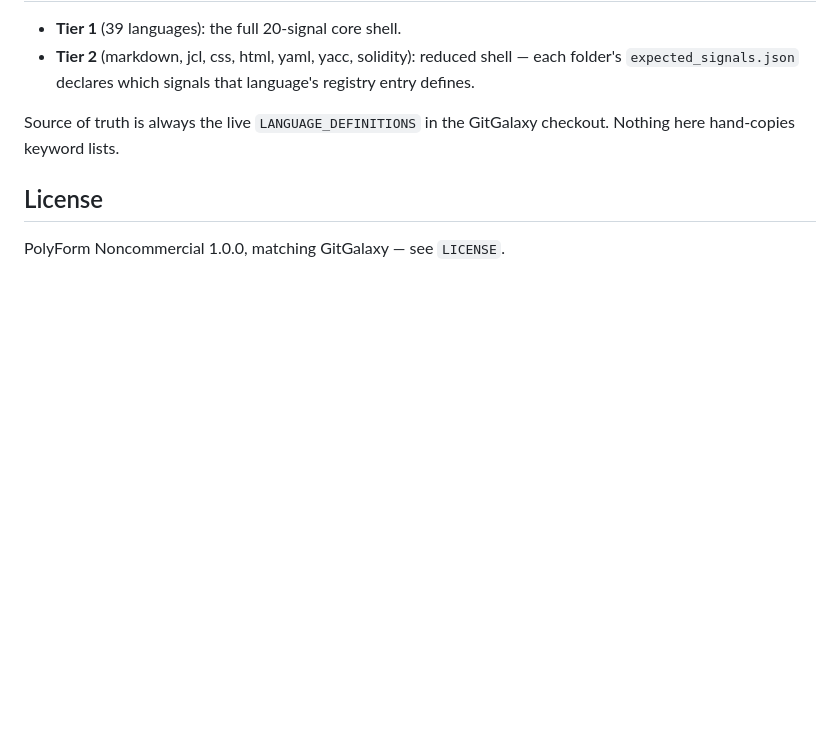
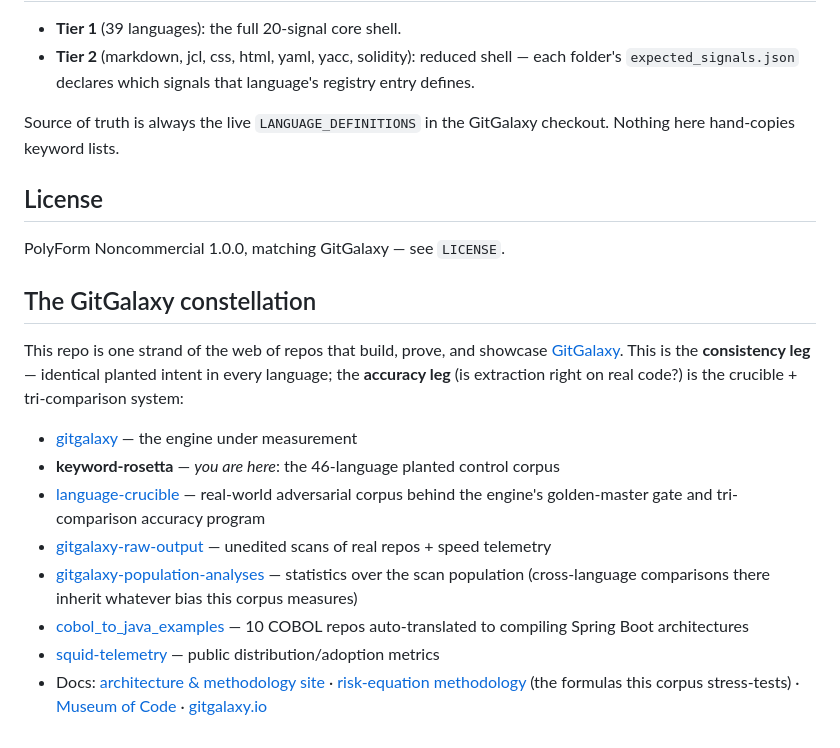
Before and after one commit to squid-protocol/keyword-rosetta, a Markdown page: README.md, the part around the change. GitHub-like rendering; blank space fills up the shorter version.

Commit message:
README: constellation section (consistency leg vs accuracy leg)
Part of the org-wide interlinking pass (canonical map: gitgalaxy
docs/ecosystem.md, PR squid-protocol/gitgalaxy#2614).

Co-Authored-By: Claude Fable 5 <noreply@anthropic.com>
Claude-Session: https://claude.ai/code/session_01PUfXMUECX4Vq1vqh9mMQqt

```diff
--- a/README.md
+++ b/README.md
@@ -70,3 +70,19 @@ here hand-copies keyword lists.
 ## License
 
 PolyForm Noncommercial 1.0.0, matching GitGalaxy — see `LICENSE`.
+
+## The GitGalaxy constellation
+
+This repo is one strand of the web of repos that build, prove, and showcase
+[GitGalaxy](https://github.com/squid-protocol/gitgalaxy). This is the **consistency leg** —
+identical planted intent in every language; the **accuracy leg** (is extraction right on real
+code?) is the crucible + tri-comparison system:
+
+- [gitgalaxy](https://github.com/squid-protocol/gitgalaxy) — the engine under measurement
+- **keyword-rosetta** — *you are here*: the 46-language planted control corpus
+- [language-crucible](https://github.com/squid-protocol/language-crucible) — real-world adversarial corpus behind the engine's golden-master gate and tri-comparison accuracy program
+- [gitgalaxy-raw-output](https://github.com/squid-protocol/gitgalaxy-raw-output) — unedited scans of real repos + speed telemetry
+- [gitgalaxy-population-analyses](https://github.com/squid-protocol/gitgalaxy-population-analyses) — statistics over the scan population (cross-language comparisons there inherit whatever bias this corpus measures)
+- [cobol_to_java_examples](https://github.com/squid-protocol/cobol_to_java_examples) — 10 COBOL repos auto-translated to compiling Spring Boot architectures
+- [squid-telemetry](https://github.com/squid-protocol/squid-telemetry) — public distribution/adoption metrics
+- Docs: [architecture & methodology site](https://squid-protocol.github.io/gitgalaxy/) · [risk-equation methodology](https://squid-protocol.github.io/gitgalaxy/08-01-methodology) (the formulas this corpus stress-tests) · [Museum of Code](https://squid-protocol.github.io/gitgalaxy/museum-of-code/) · [gitgalaxy.io](https://gitgalaxy.io/)
```
